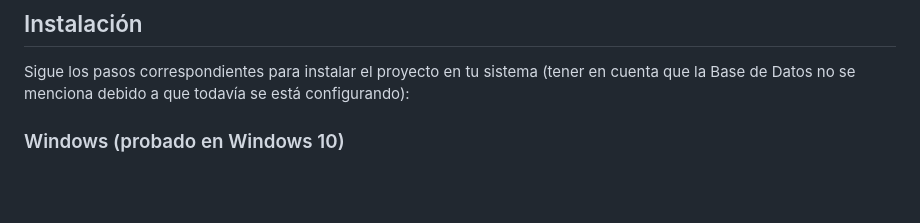
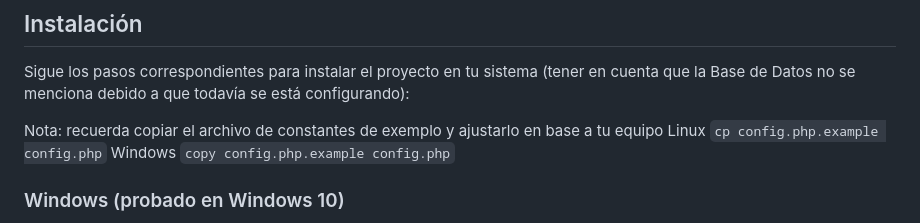
Before and after one commit to emecomercio/proyectoeme, a Markdown page: README.md, the part around the change. Drawn GitHub-style; blank space fills up the shorter version.

Commit message:
Add instructions about config.php in the README

```diff
--- a/README.md
+++ b/README.md
@@ -9,6 +9,10 @@ EME Comercio es una plataforma para la gestión de tiendas online que permite a
 ## Instalación
 
 Sigue los pasos correspondientes para instalar el proyecto en tu sistema (tener en cuenta que la Base de Datos no se menciona debido a que todavía se está configurando):
+
+Nota: recuerda copiar el archivo de constantes de exemplo y ajustarlo en base a tu equipo
+Linux `cp config.php.example config.php`
+Windows `copy config.php.example config.php`
 
 ### Windows (probado en Windows 10)
 
```
